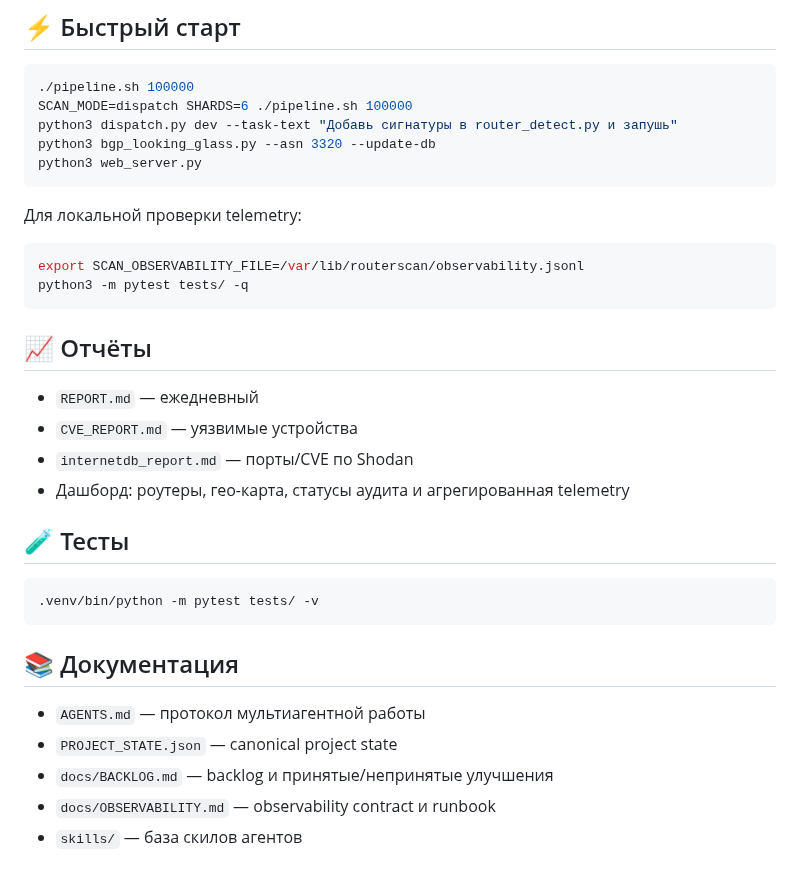
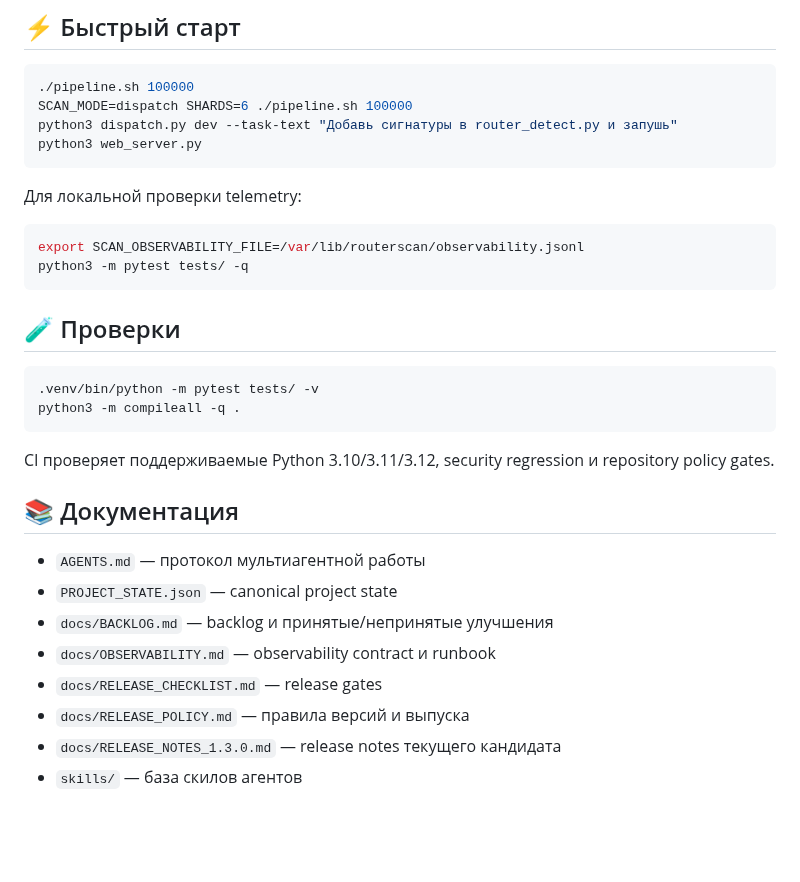
Before and after one commit to JoTalbot/scan, a Markdown page: README.md, the part around one of its changes. Drawn GitHub-style; blank space fills up the shorter version.

````diff
--- a/README.md
+++ b/README.md
@@ -71,7 +64,6 @@ passwords, tokens, API keys и private keys в telemetry не попадают.
 ./pipeline.sh 100000
 SCAN_MODE=dispatch SHARDS=6 ./pipeline.sh 100000
 python3 dispatch.py dev --task-text "Добавь сигнатуры в router_detect.py и запушь"
-python3 bgp_looking_glass.py --asn 3320 --update-db
 python3 web_server.py
 ```
 
@@ -82,20 +74,22 @@ export SCAN_OBSERVABILITY_FILE=/var/lib/routerscan/observability.jsonl
 python3 -m pytest tests/ -q
 ```
 
-## 📈 Отчёты
-- `REPORT.md` — ежедневный
-- `CVE_REPORT.md` — уязвимые устройства
-- `internetdb_report.md` — порты/CVE по Shodan
-- Дашборд: роутеры, гео-карта, статусы аудита и агрегированная telemetry
+## 🧪 Проверки
 
-## 🧪 Тесты
 ```bash
 .venv/bin/python -m pytest tests/ -v
+python3 -m compileall -q .
 ```
 
+CI проверяет поддерживаемые Python 3.10/3.11/3.12, security regression и repository policy gates.
+
 ## 📚 Документация
+
 - `AGENTS.md` — протокол мультиагентной работы
 - `PROJECT_STATE.json` — canonical project state
 - `docs/BACKLOG.md` — backlog и принятые/непринятые улучшения
 - `docs/OBSERVABILITY.md` — observability contract и runbook
+- `docs/RELEASE_CHECKLIST.md` — release gates
+- `docs/RELEASE_POLICY.md` — правила версий и выпуска
+- `docs/RELEASE_NOTES_1.3.0.md` — release notes текущего кандидата
 - `skills/` — база скилов агентов
````
Also changed, not shown: other parts of README.md (+27 -34 lines).
